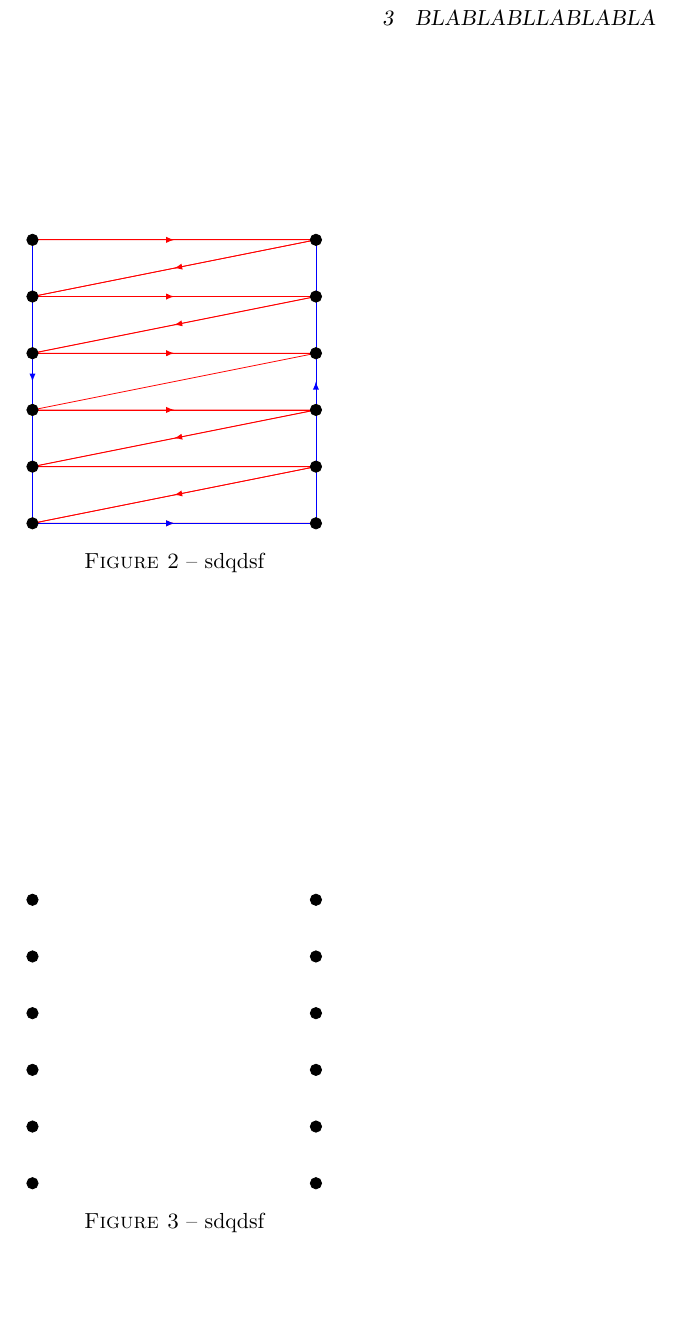
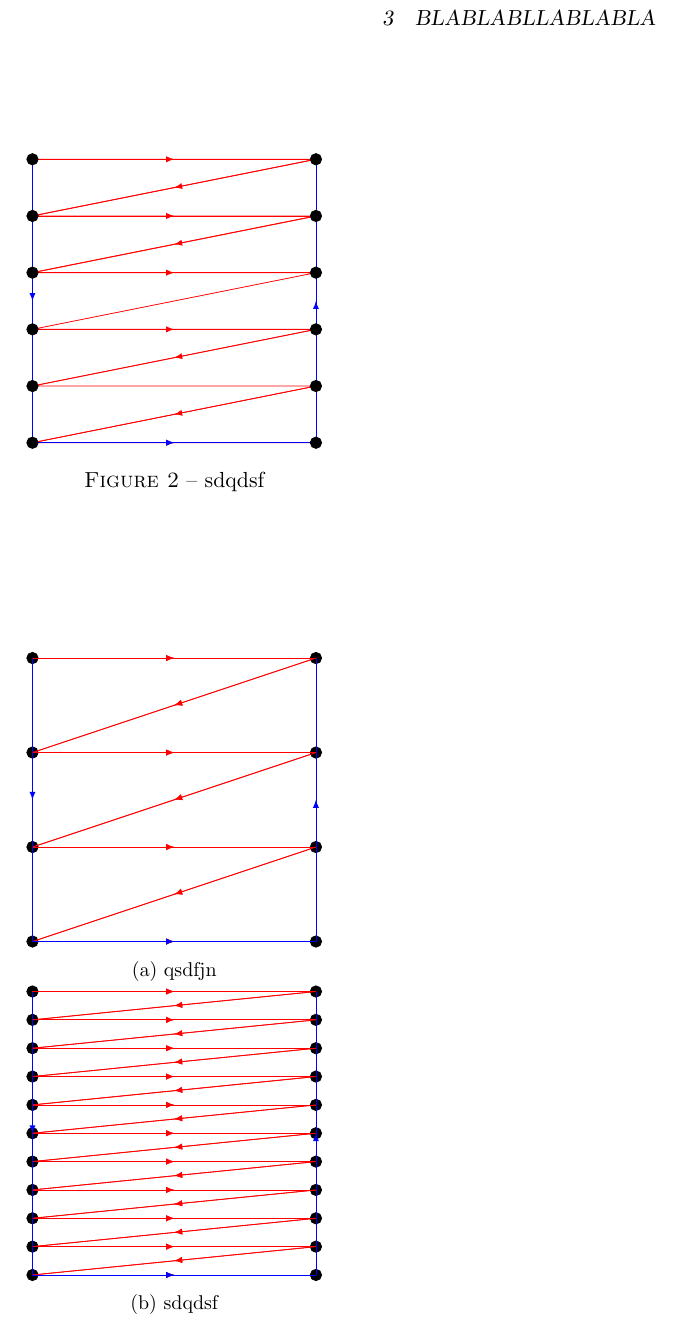
Before and after one commit to loic-vial/mosig_app, a LaTeX document (hole-drilling/hole-drilling.tex): part of page 2 of 2, cut so that both start at the same text, the shorter picture padded with empty space. Compiled offline with pdfLaTeX.

Commit message:
foreach tikz

```diff
--- a/hole-drilling/hole-drilling.tex
+++ b/hole-drilling/hole-drilling.tex
@@ -20,6 +20,7 @@
         postaction={decorate}
     }
 }
+\usetikzlibrary{calc}
 
 % Pour les subfig
 \usepackage{caption}
@@ -254,16 +255,51 @@
 	\caption{sdqdsf}
 \end{figure}
 
-\def\n{5}
 \begin{figure}[ht]
+	\def\n{3}
+	\def\height{5}
+	\def\width{5}
 	\centering
-	\begin{tikzpicture}
-		\foreach \x in {0,\n} {
-			\foreach \y in {0,...,\n} {
-				\draw [fill] (\x,\y) circle [radius=0.1];
+
+	\begin{subfigure}[b]{0.4\textwidth}
+	\centering
+		\begin{tikzpicture}
+			\foreach \x in {0,\width} {
+				\foreach \y in {0,...,\n} {
+					\draw [fill] ($(\x,\y*\height/\n)$) circle [radius=0.1];
+					\draw [red,middlearrow={latex}] ($(0,\y*\height/\n)$) -- ($(\width,\y*\height/\n)$);
+					\ifnum \y > 0 {
+						\draw [red,middlearrow={latex}] ($(\width,\y*\height/\n)$) -- ($(0,\y*\height/\n - \height/\n)$);
+					} \else
+					\fi
+				}
 			}
-		}
-	\end{tikzpicture}
-	\caption{sdqdsf}
+			\draw [blue,middlearrow={latex}] (0,\height) -- (0,0);
+			\draw [blue,middlearrow={latex}] (0,0) -- (\width,0);
+			\draw [blue,middlearrow={latex}] (\width,0) -- (\width,\height);
+		\end{tikzpicture}
+		\caption{qsdfjn}
+	\end{subfigure}
+
+	\def\n{10}
+	\begin{subfigure}[b]{0.4\textwidth}
+	\centering
+		\begin{tikzpicture}
+			\foreach \x in {0,\width} {
+				\foreach \y in {0,...,\n} {
+					\draw [fill] ($(\x,\y*\height/\n)$) circle [radius=0.1];
+					\draw [red,middlearrow={latex}] ($(0,\y*\height/\n)$) -- ($(\width,\y*\height/\n)$);
+					\ifnum \y > 0 {
+						\draw [red,middlearrow={latex}] ($(\width,\y*\height/\n)$) -- ($(0,\y*\height/\n - \height/\n)$);
+					} \else
+					\fi
+				}
+			}
+			\draw [blue,middlearrow={latex}] (0,\height) -- (0,0);
+			\draw [blue,middlearrow={latex}] (0,0) -- (\width,0);
+			\draw [blue,middlearrow={latex}] (\width,0) -- (\width,\height);
+		\end{tikzpicture}
+		\caption{sdqdsf}
+	\end{subfigure}
 \end{figure}
 \end{document}
```
